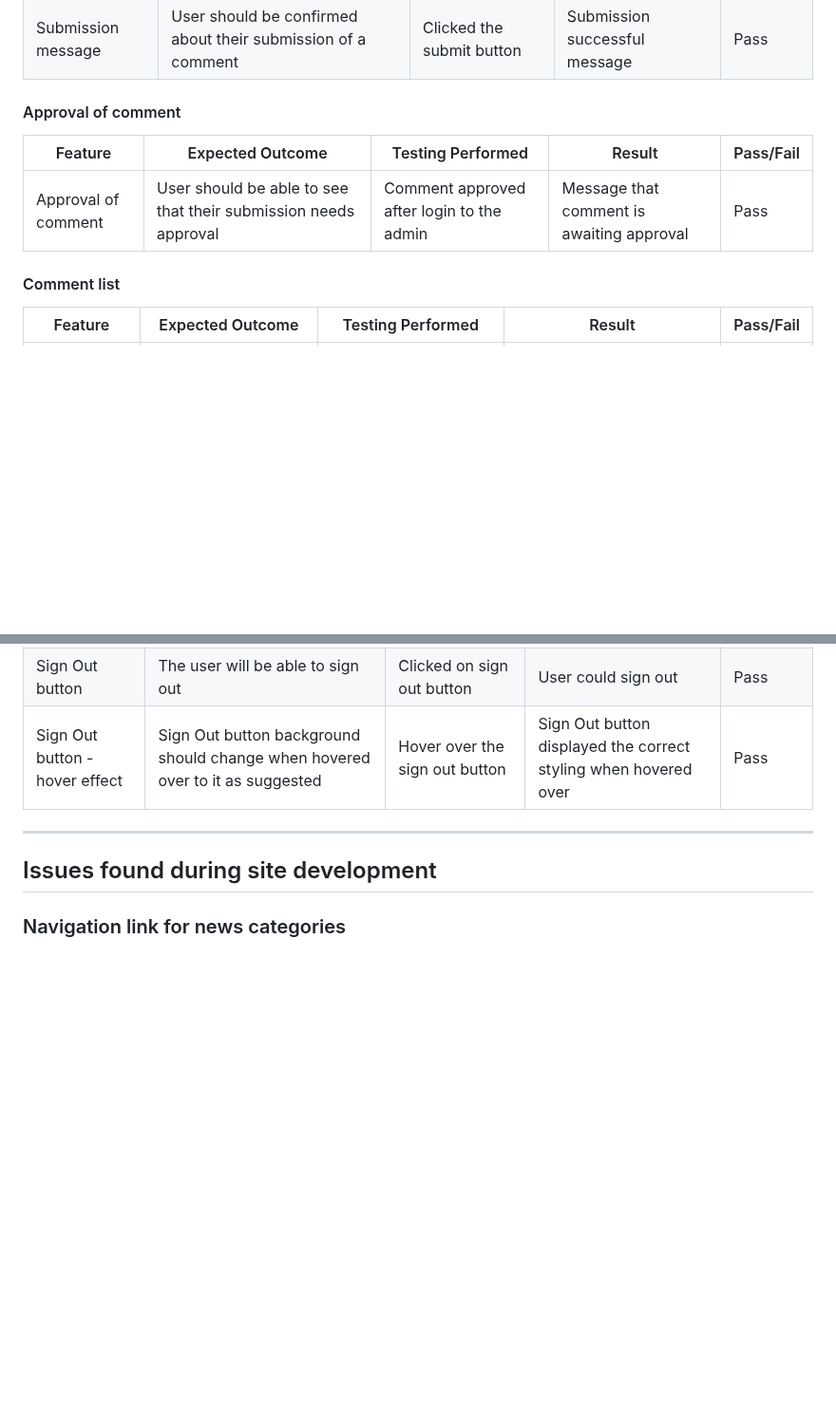
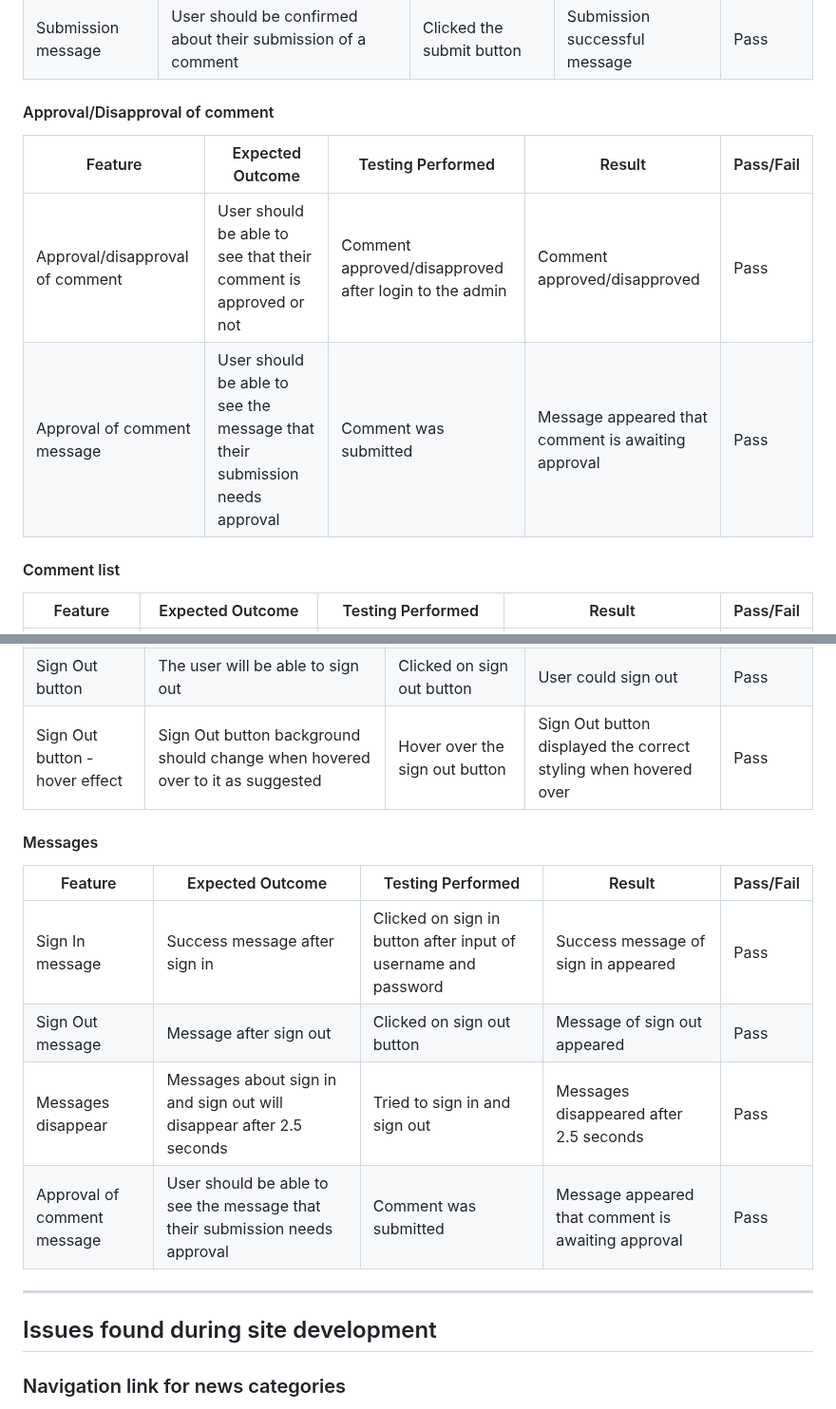
Before and after one commit to HumaIlyas/DjangoNews, a Markdown page: README.md, 2 parts joined by grey strips. Shown at 95% size. GitHub-like rendering; blank space fills up the shorter version.

```diff
--- a/README.md
+++ b/README.md
@@ -423,10 +423,11 @@ Chrome developer tools were used throughout the project for testing and solving
 | Submit a comment | User should be able to submit a comment | Clicked the submit button | Comment was submitted | Pass |
 | Submission message | User should be confirmed about their submission of a comment | Clicked the submit button | Submission successful message | Pass |
 
-#### Approval of comment
+#### Approval/Disapproval of comment
 | Feature | Expected Outcome | Testing Performed | Result | Pass/Fail |
 | --- | --- | --- | --- | --- |
-| Approval of comment | User should be able to see that their submission needs approval | Comment approved after login to the admin | Message that comment is awaiting approval | Pass |
+| Approval/disapproval of comment | User should be able to see that their comment is approved or not | Comment approved/disapproved after login to the admin | Comment approved/disapproved | Pass |
+| Approval of comment message| User should be able to see the message that their submission needs approval | Comment was submitted | Message appeared that comment is awaiting approval | Pass |
 
 #### Comment list
 | Feature | Expected Outcome | Testing Performed | Result | Pass/Fail |
@@ -460,6 +461,14 @@ Chrome developer tools were used throughout the project for testing and solving
 | Sign Out | Link directs the user to the sign out page | Clicked the link | Sign Out page loads | Pass |
 | Sign Out button | The user will be able to sign out | Clicked on sign out button | User could sign out | Pass |
 | Sign Out button - hover effect | Sign Out button background should change when hovered over to it as suggested | Hover over the sign out button | Sign Out button displayed the correct styling when hovered over | Pass |
+
+#### Messages
+| Feature | Expected Outcome | Testing Performed | Result | Pass/Fail |
+| --- | --- | --- | --- | --- |
+| Sign In message | Success message after sign in  | Clicked on sign in button after input of username and password | Success message of sign in appeared | Pass |
+| Sign Out message | Message after sign out | Clicked on sign out button | Message of sign out appeared | Pass |
+| Messages disappear | Messages about sign in and sign out will disappear after 2.5 seconds | Tried to sign in and sign out | Messages disappeared after 2.5 seconds | Pass |
+| Approval of comment message| User should be able to see the message that their submission needs approval | Comment was submitted | Message appeared that comment is awaiting approval | Pass |
 
 ---
 
```
